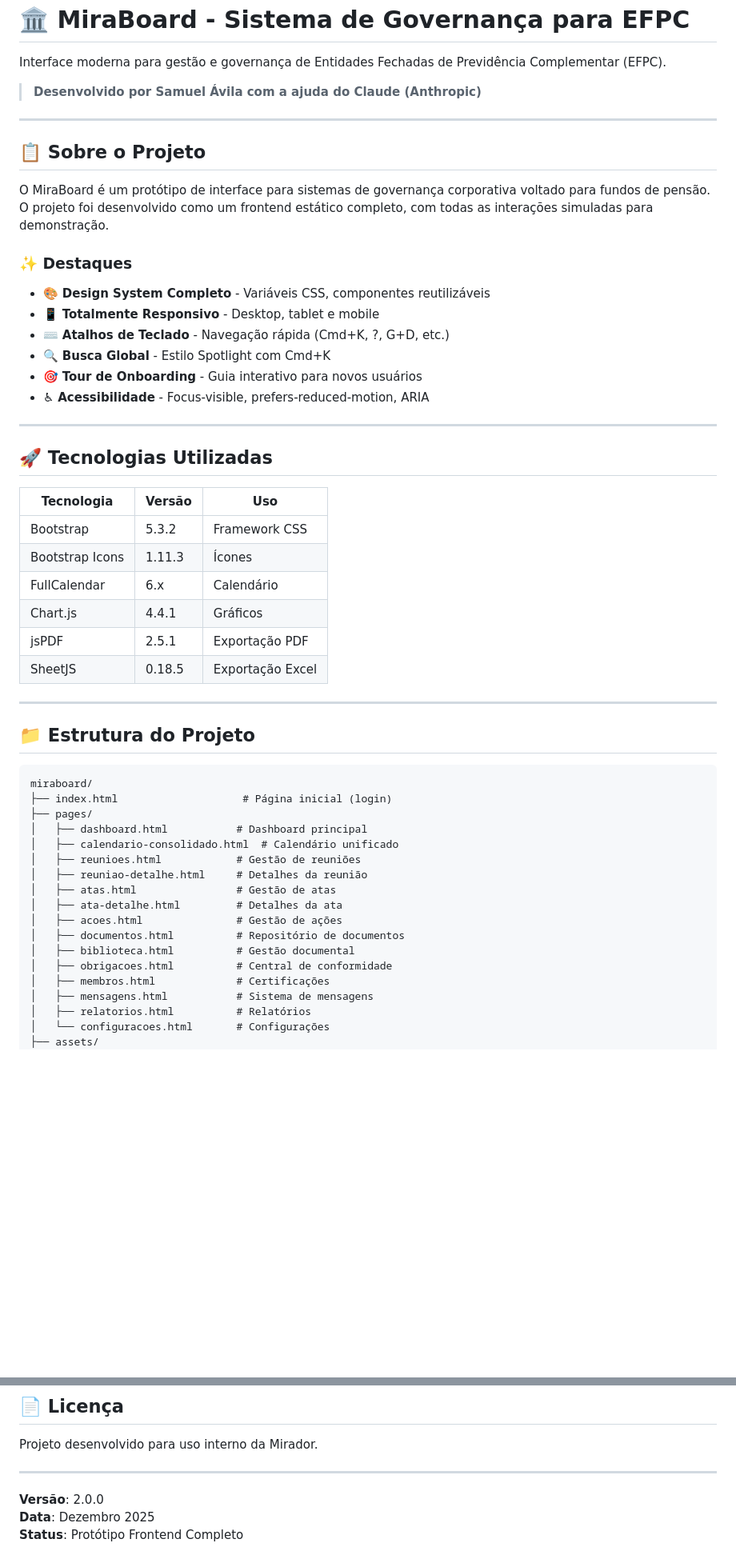
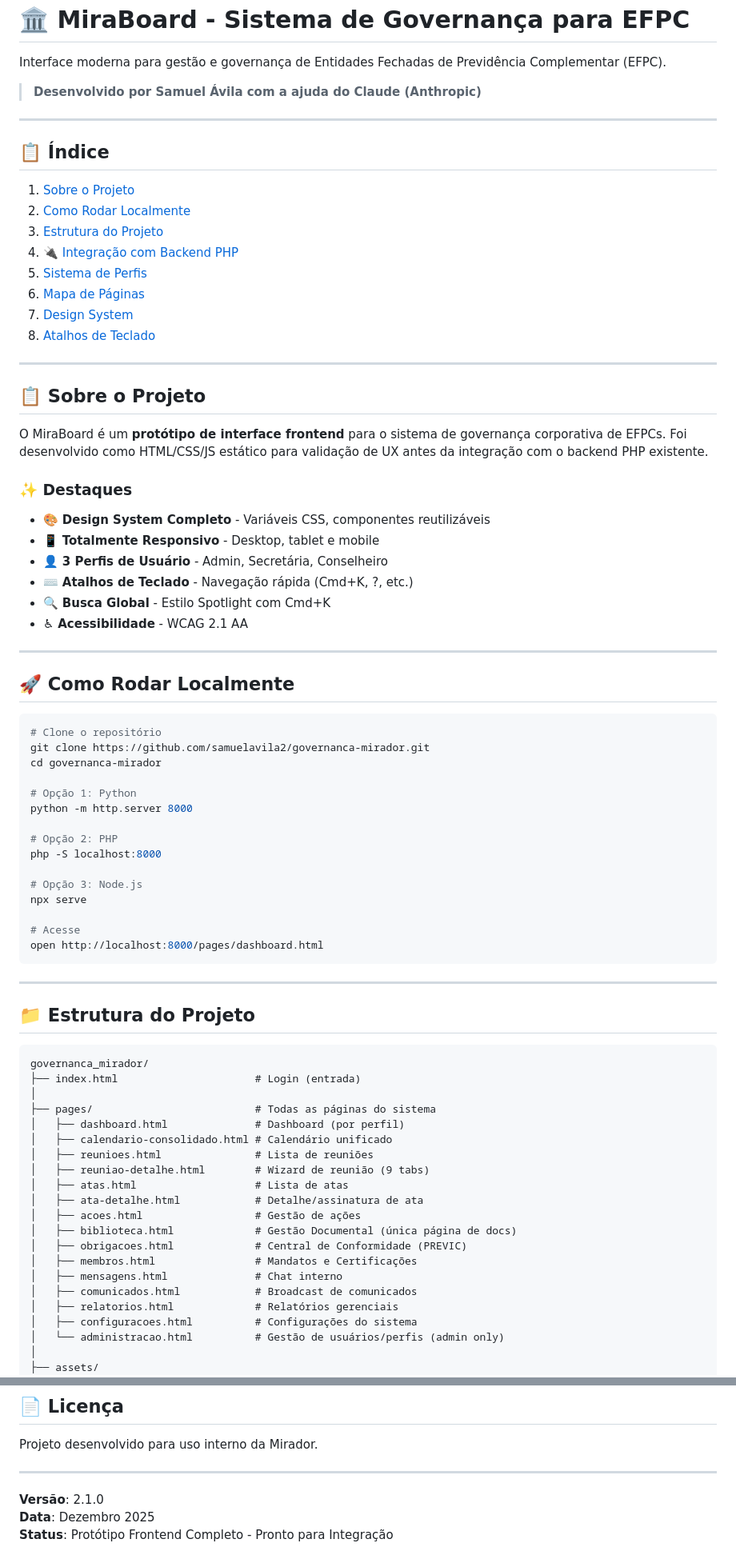
Before and after one commit to samuelavila2/governanca-mirador, a Markdown page: README.md, 2 parts joined by grey strips. Shown: that part at 80% size. Drawn GitHub-style; blank space fills up the shorter version.

````diff
--- a/README.md
+++ b/README.md
@@ -6,53 +6,78 @@ Interface moderna para gestão e governança de Entidades Fechadas de Previdênc
 
 ---
 
+## 📋 Índice
+
+1. [Sobre o Projeto](#-sobre-o-projeto)
+2. [Como Rodar Localmente](#-como-rodar-localmente)
+3. [Estrutura do Projeto](#-estrutura-do-projeto)
+4. [🔌 Integração com Backend PHP](#-integração-com-backend-php)
+5. [Sistema de Perfis](#-sistema-de-perfis)
+6. [Mapa de Páginas](#-mapa-de-páginas)
+7. [Design System](#-design-system)
+8. [Atalhos de Teclado](#-atalhos-de-teclado)
+
+---
+
 ## 📋 Sobre o Projeto
 
-O MiraBoard é um protótipo de interface para sistemas de governança corporativa voltado para fundos de pensão. O projeto foi desenvolvido como um frontend estático completo, com todas as interações simuladas para demonstração.
+O MiraBoard é um **protótipo de interface frontend** para o sistema de governança corporativa de EFPCs. Foi desenvolvido como HTML/CSS/JS estático para validação de UX antes da integração com o backend PHP existente.
 
 ### ✨ Destaques
 
 - 🎨 **Design System Completo** - Variáveis CSS, componentes reutilizáveis
 - 📱 **Totalmente Responsivo** - Desktop, tablet e mobile
-- ⌨️ **Atalhos de Teclado** - Navegação rápida (Cmd+K, ?, G+D, etc.)
+- 👤 **3 Perfis de Usuário** - Admin, Secretária, Conselheiro
+- ⌨️ **Atalhos de Teclado** - Navegação rápida (Cmd+K, ?, etc.)
 - 🔍 **Busca Global** - Estilo Spotlight com Cmd+K
-- 🎯 **Tour de Onboarding** - Guia interativo para novos usuários
-- ♿ **Acessibilidade** - Focus-visible, prefers-reduced-motion, ARIA
+- ♿ **Acessibilidade** - WCAG 2.1 AA
 
 ---
 
-## 🚀 Tecnologias Utilizadas
+## 🚀 Como Rodar Localmente
 
-| Tecnologia | Versão | Uso |
-|------------|--------|-----|
-| Bootstrap | 5.3.2 | Framework CSS |
-| Bootstrap Icons | 1.11.3 | Ícones |
-| FullCalendar | 6.x | Calendário |
-| Chart.js | 4.4.1 | Gráficos |
-| jsPDF | 2.5.1 | Exportação PDF |
-| SheetJS | 0.18.5 | Exportação Excel |
+```bash
+# Clone o repositório
+git clone https://github.com/samuelavila2/governanca-mirador.git
+cd governanca-mirador
+
+# Opção 1: Python
+python -m http.server 8000
+
+# Opção 2: PHP
+php -S localhost:8000
+
+# Opção 3: Node.js
+npx serve
+
+# Acesse
+open http://localhost:8000/pages/dashboard.html
+```
 
 ---
 
 ## 📁 Estrutura do Projeto
 
 ```
-miraboard/
-├── index.html                    # Página inicial (login)
-├── pages/
-│   ├── dashboard.html           # Dashboard principal
-│   ├── calendario-consolidado.html  # Calendário unificado
-│   ├── reunioes.html            # Gestão de reuniões
-│   ├── reuniao-detalhe.html     # Detalhes da reunião
-│   ├── atas.html                # Gestão de atas
-│   ├── ata-detalhe.html         # Detalhes da ata
-│   ├── acoes.html               # Gestão de ações
-│   ├── documentos.html          # Repositório de documentos
-│   ├── biblioteca.html          # Gestão documental
-│   ├── obrigacoes.html          # Central de conformidade
-│   ├── membros.html             # Certificações
-│   ├── mensagens.html           # Sistema de mensagens
-│   ├── relatorios.html          # Relatórios
-│   └── configuracoes.html       # Configurações
+governanca_mirador/
+├── index.html                      # Login (entrada)
+│
+├── pages/                          # Todas as páginas do sistema
+│   ├── dashboard.html              # Dashboard (por perfil)
+│   ├── calendario-consolidado.html # Calendário unificado
+│   ├── reunioes.html               # Lista de reuniões
+│   ├── reuniao-detalhe.html        # Wizard de reunião (9 tabs)
+│   ├── atas.html                   # Lista de atas
+│   ├── ata-detalhe.html            # Detalhe/assinatura de ata
+│   ├── acoes.html                  # Gestão de ações
+│   ├── biblioteca.html             # Gestão Documental (única página de docs)
+│   ├── obrigacoes.html             # Central de Conformidade (PREVIC)
+│   ├── membros.html                # Mandatos e Certificações
+│   ├── mensagens.html              # Chat interno
+│   ├── comunicados.html            # Broadcast de comunicados
+│   ├── relatorios.html             # Relatórios gerenciais
+│   ├── configuracoes.html          # Configurações do sistema
+│   └── administracao.html          # Gestão de usuários/perfis (admin only)
+│
 ├── assets/
 │   ├── css/
@@ -225,6 +377,6 @@ Projeto desenvolvido para uso interno da Mirador.
 
 ---
 
-**Versão**: 2.0.0
+**Versão**: 2.1.0
 **Data**: Dezembro 2025
-**Status**: Protótipo Frontend Completo
+**Status**: Protótipo Frontend Completo - Pronto para Integração
````
Also changed, not shown: other parts of README.md (+240 -113 lines).
